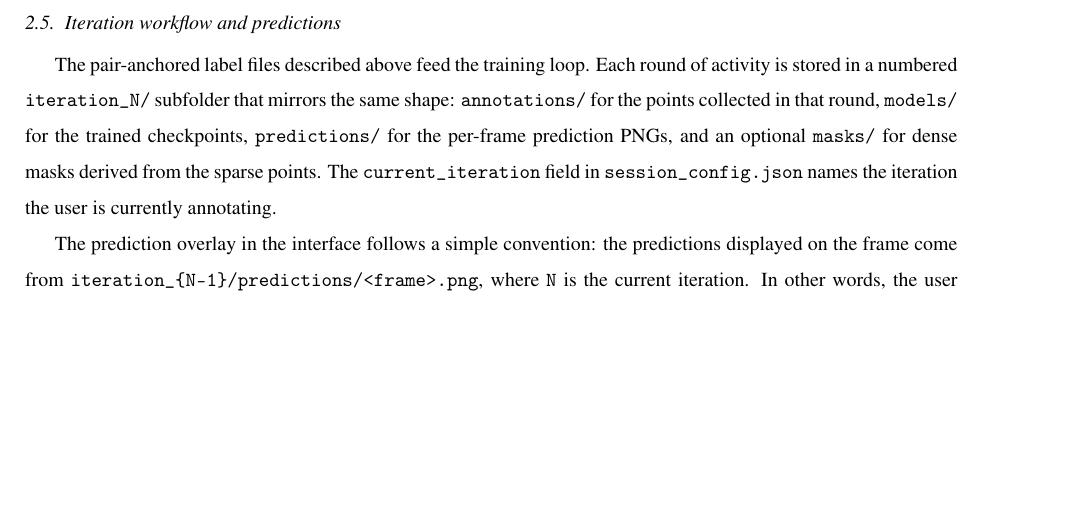
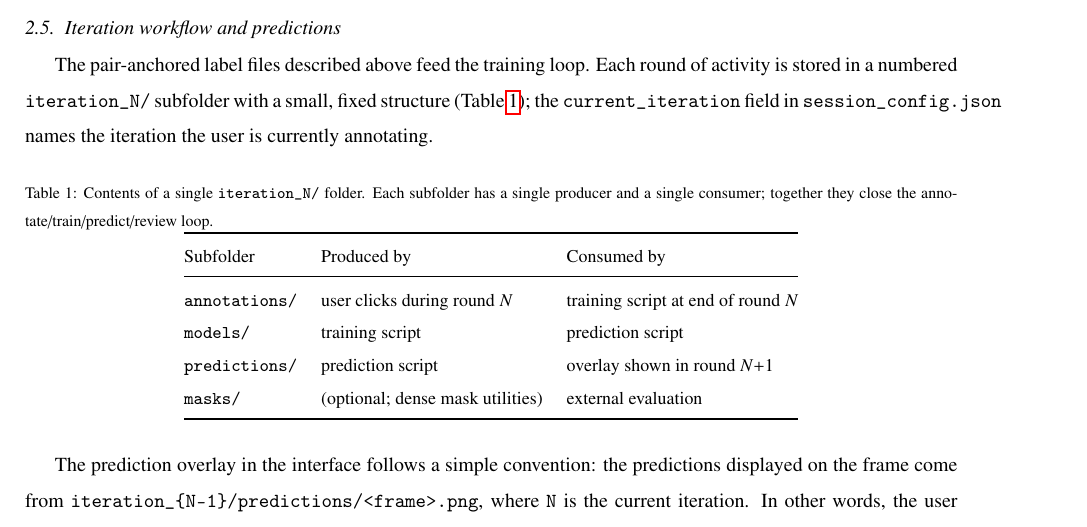
Before and after one commit to osmarluiz/isage_cd_methodsx, a LaTeX paper (main.tex, which reads sections/04_method_details.tex): part of page 7 of 8, cut so that both start at the same text, the shorter picture padded with empty space. Compiled offline with pdfLaTeX.

Commit message:
4.5: add Table 1 with per-iteration folder producers/consumers
Makes the annotate/train/predict/review loop explicit at the file-system
level: each subfolder of iteration_N/ has one producer and one consumer.

Co-Authored-By: Claude Opus 4.7 (1M context) <noreply@anthropic.com>

```diff
--- a/sections/04_method_details.tex
+++ b/sections/04_method_details.tex
@@ -261,13 +261,29 @@ same scene on different sides of the partition.
 
 The pair-anchored label files described above feed the training
 loop. Each round of activity is stored in a numbered
-\texttt{iteration\_N/} subfolder that mirrors the same shape:
-\texttt{annotations/} for the points collected in that round,
-\texttt{models/} for the trained checkpoints, \texttt{predictions/}
-for the per-frame prediction PNGs, and an optional \texttt{masks/}
-for dense masks derived from the sparse points. The
+\texttt{iteration\_N/} subfolder with a small, fixed structure
+(Table~\ref{tab:iteration_folder}); the
 \texttt{current\_iteration} field in \texttt{session\_config.json}
 names the iteration the user is currently annotating.
+
+\begin{table}[!h]
+\centering
+\small
+\caption{Contents of a single \texttt{iteration\_N/} folder. Each
+subfolder has a single producer and a single consumer; together
+they close the annotate/train/predict/review loop.}
+\label{tab:iteration_folder}
+\begin{tabular}{@{}lll@{}}
+\toprule
+Subfolder            & Produced by                        & Consumed by \\
+\midrule
+\texttt{annotations/} & user clicks during round $N$      & training script at end of round $N$ \\
+\texttt{models/}      & training script                   & prediction script \\
+\texttt{predictions/} & prediction script                 & overlay shown in round $N{+}1$ \\
+\texttt{masks/}       & (optional; dense mask utilities)  & external evaluation \\
+\bottomrule
+\end{tabular}
+\end{table}
 
 The prediction overlay in the interface follows a simple
 convention: the predictions displayed on the frame come from
```
